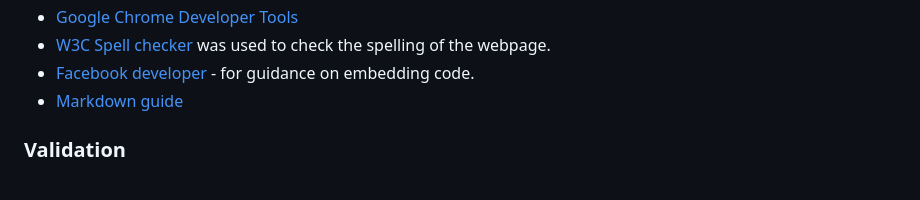
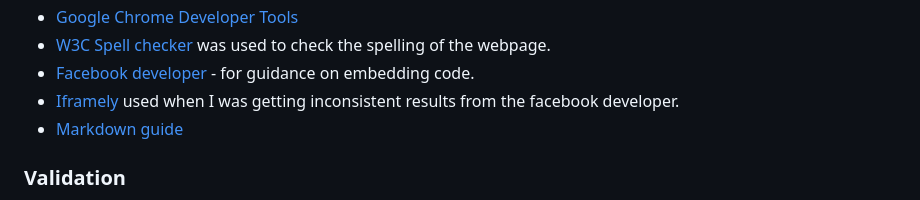
Before and after one commit to Code-Institute-Submissions/Mass_Ctrlr, a Markdown page: README.md, the part around the change. Drawn GitHub-style.

```diff
--- a/README.md
+++ b/README.md
@@ -191,6 +191,7 @@ Mass Ctrlr is built to be fully responsive mobile-first website. This was primar
 - [Google Chrome Developer Tools](https://developers.google.com/web/tools/chrome-devtools)
 - [W3C Spell checker](https://www.w3.org/2002/01/spellchecker) was used to check the spelling of the webpage.
 - [Facebook developer](https://developers.facebook.com/docs/plugins/embedded-video-player/) - for guidance on embedding code.
+- [Iframely](https://iframely.com/) used when I was getting inconsistent results from the facebook developer.
 - [Markdown guide](https://www.markdownguide.org/basic-syntax/)
 
 ### Validation
```
Also changed, not shown: testing_readme.md (+3 -2 lines), assets/readme_images/stackoverflow_fbvideo.png (added), 1 other file.
